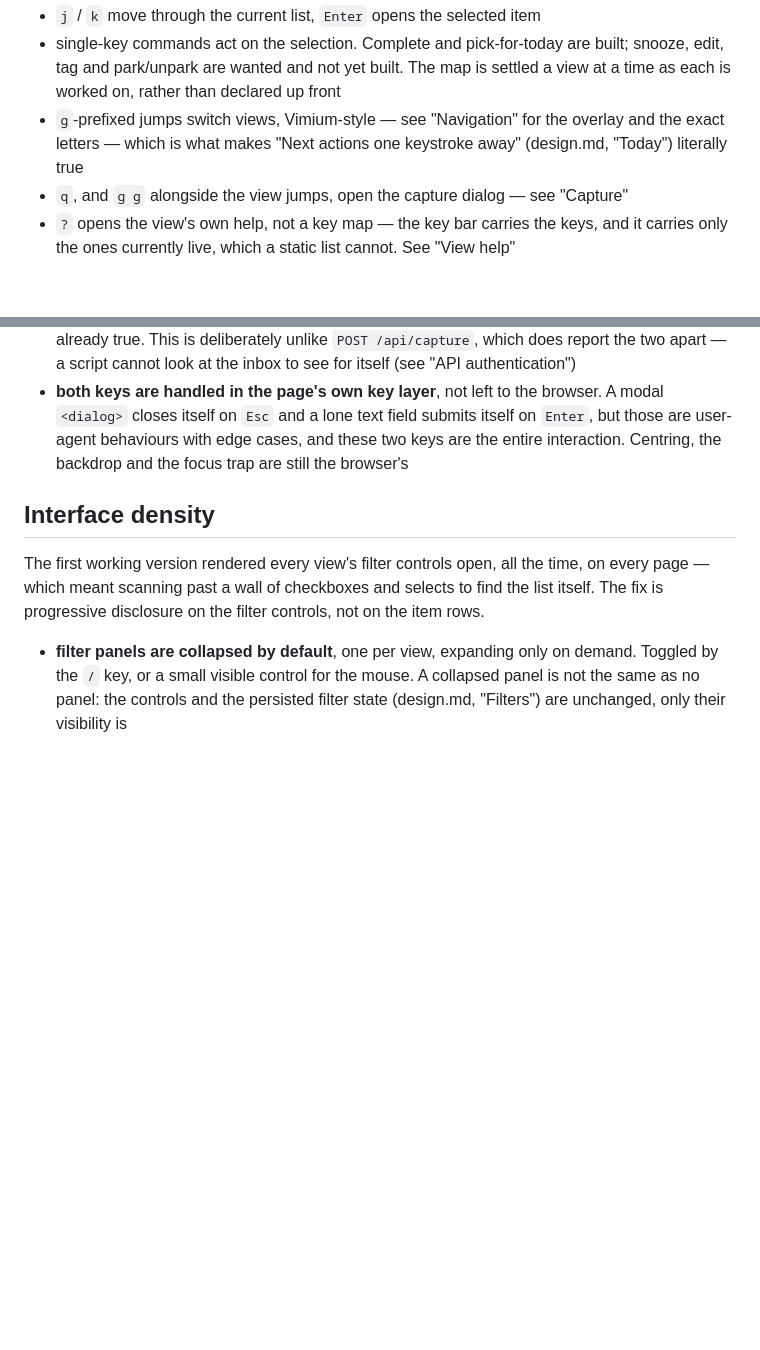
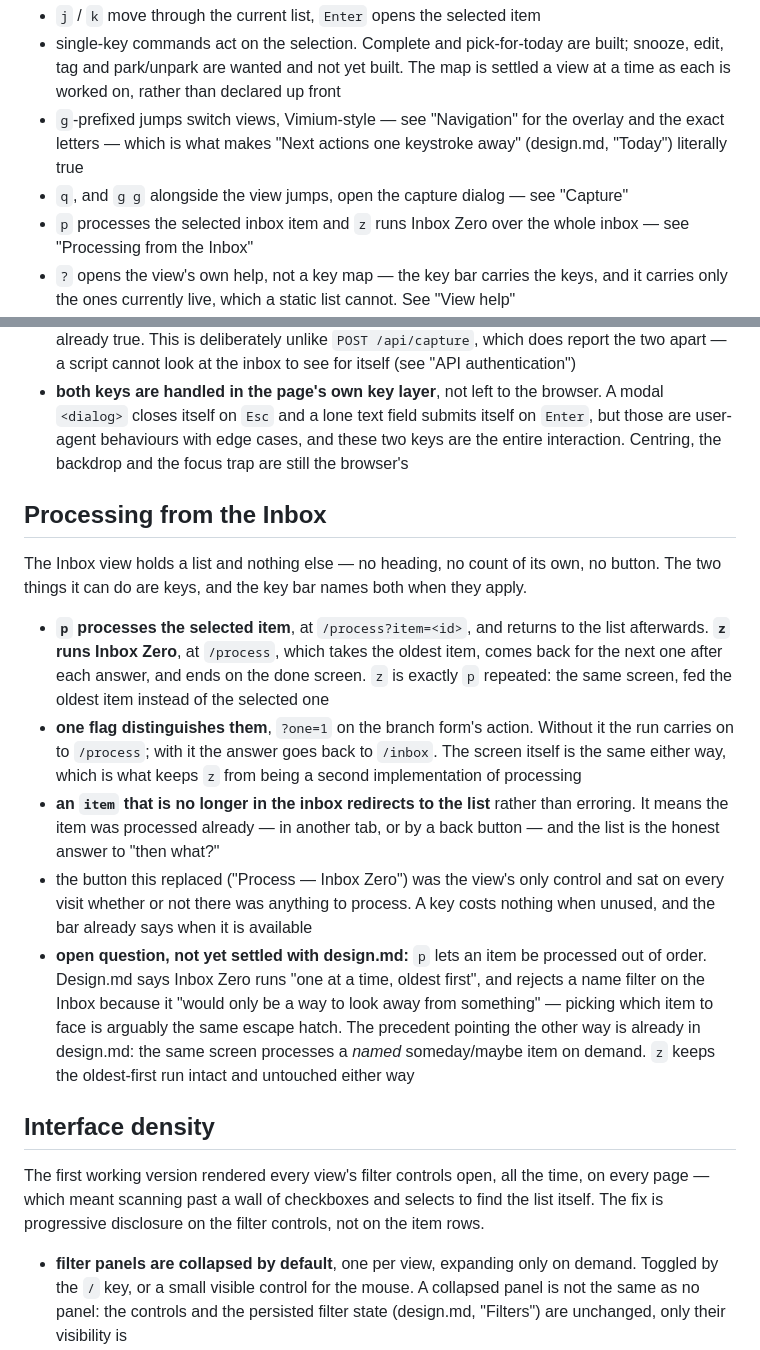
Before and after one commit to mgstr/todoistik, a Markdown page: implementation.md, 2 parts joined by grey strips. GitHub-like rendering; blank space fills up the shorter version.

Commit message:
Implementation: processing from the Inbox
Records the two keys, the single flag that distinguishes a one-item
answer from a run, and why a missing item redirects rather than errors.

Leaves an open question rather than settling it quietly: p processes an
item out of order, and design.md says Inbox Zero runs oldest first,
rejecting a name filter on the Inbox as "a way to look away from
something". Picking which item to face may be the same escape hatch. The
precedent pointing the other way is also design.md's — the same screen
already processes a named someday/maybe item on demand — so this needs a
decision, not an edit made in passing.

design.md is deliberately not touched for that reason. z leaves the
oldest-first run exactly as specified whichever way it goes.

Co-Authored-By: Claude Opus 5 (1M context) <noreply@anthropic.com>
Claude-Session: https://claude.ai/code/session_01WHYZTgMchVgZusLYDGoX9u

```diff
--- a/implementation.md
+++ b/implementation.md
@@ -50,6 +50,7 @@ Nothing else. The read API is read only, and capture is the only way in.
 - single-key commands act on the selection. Complete and pick-for-today are built; snooze, edit, tag and park/unpark are wanted and not yet built. The map is settled a view at a time as each is worked on, rather than declared up front
 - `g`-prefixed jumps switch views, Vimium-style — see "Navigation" for the overlay and the exact letters — which is what makes "Next actions one keystroke away" (design.md, "Today") literally true
 - `q`, and `g g` alongside the view jumps, open the capture dialog — see "Capture"
+- `p` processes the selected inbox item and `z` runs Inbox Zero over the whole inbox — see "Processing from the Inbox"
 - `?` opens the view's own help, not a key map — the key bar carries the keys, and it carries only the ones currently live, which a static list cannot. See "View help"
 - **nothing advertises a key that does not exist.** The `?` panel once listed three that were never built (mark next, park, delete), left behind from a plan for them. A key map is read as a promise, and a key that does nothing when pressed reads as a broken app rather than an unbuilt feature. The bar avoids this by construction, being derived from the page rather than written down
 - `/` toggles the filter panel open (see "Interface density") and focuses the name box; filters stay reachable and resettable from the keyboard, as design.md requires
@@ -86,6 +87,35 @@ day, which is the same permanently-open-control problem as the filter panels
   submits itself on `Enter`, but those are user-agent behaviours with edge
   cases, and these two keys are the entire interaction. Centring, the backdrop
   and the focus trap are still the browser's
+
+## Processing from the Inbox
+
+The Inbox view holds a list and nothing else — no heading, no count of its own,
+no button. The two things it can do are keys, and the key bar names both when
+they apply.
+
+- **`p` processes the selected item**, at `/process?item=<id>`, and returns to
+  the list afterwards. **`z` runs Inbox Zero**, at `/process`, which takes the
+  oldest item, comes back for the next one after each answer, and ends on the
+  done screen. `z` is exactly `p` repeated: the same screen, fed the oldest item
+  instead of the selected one
+- **one flag distinguishes them**, `?one=1` on the branch form's action. Without
+  it the run carries on to `/process`; with it the answer goes back to `/inbox`.
+  The screen itself is the same either way, which is what keeps `z` from being a
+  second implementation of processing
+- **an `item` that is no longer in the inbox redirects to the list** rather than
+  erroring. It means the item was processed already — in another tab, or by a
+  back button — and the list is the honest answer to "then what?"
+- the button this replaced ("Process — Inbox Zero") was the view's only control
+  and sat on every visit whether or not there was anything to process. A key
+  costs nothing when unused, and the bar already says when it is available
+- **open question, not yet settled with design.md:** `p` lets an item be
+  processed out of order. Design.md says Inbox Zero runs "one at a time, oldest
+  first", and rejects a name filter on the Inbox because it "would only be a way
+  to look away from something" — picking which item to face is arguably the same
+  escape hatch. The precedent pointing the other way is already in design.md:
+  the same screen processes a *named* someday/maybe item on demand. `z` keeps
+  the oldest-first run intact and untouched either way
 
 ## Interface density
 
```
